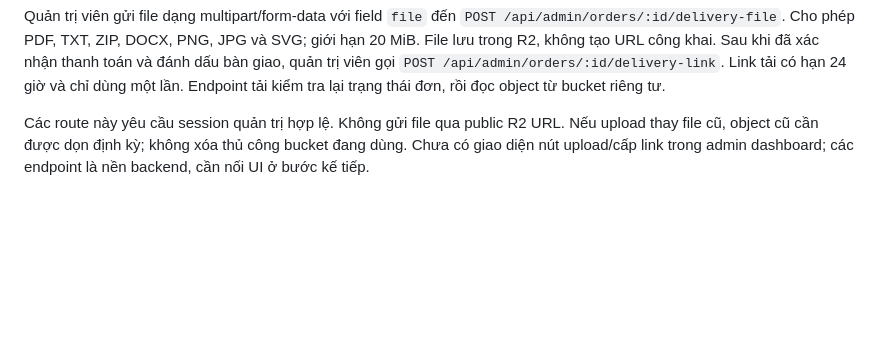
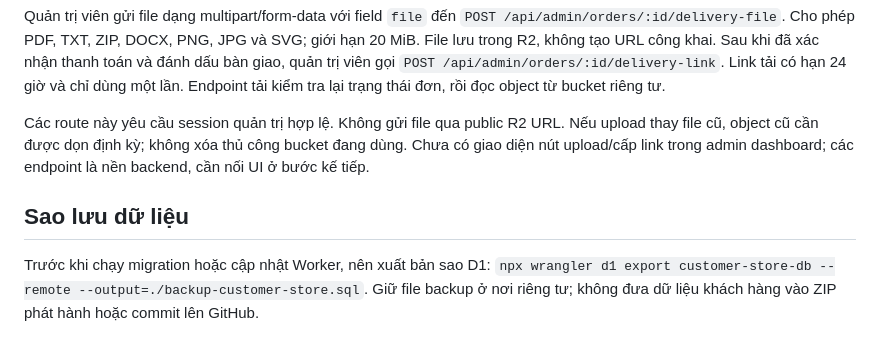
Before and after one commit to minishop-test/AI-Mini-Business, a Markdown page: platform/customer-site/README.md, the part around the change. Drawn GitHub-style; blank space fills up the shorter version.

Commit message:
Document private D1 export backup before database migrations

```diff
--- a/platform/customer-site/README.md
+++ b/platform/customer-site/README.md
@@ -98,3 +98,8 @@ Tạo bucket riêng: `npx wrangler r2 bucket create customer-store-private-deliv
 Quản trị viên gửi file dạng multipart/form-data với field `file` đến `POST /api/admin/orders/:id/delivery-file`. Cho phép PDF, TXT, ZIP, DOCX, PNG, JPG và SVG; giới hạn 20 MiB. File lưu trong R2, không tạo URL công khai. Sau khi đã xác nhận thanh toán và đánh dấu bàn giao, quản trị viên gọi `POST /api/admin/orders/:id/delivery-link`. Link tải có hạn 24 giờ và chỉ dùng một lần. Endpoint tải kiểm tra lại trạng thái đơn, rồi đọc object từ bucket riêng tư.
 
 Các route này yêu cầu session quản trị hợp lệ. Không gửi file qua public R2 URL. Nếu upload thay file cũ, object cũ cần được dọn định kỳ; không xóa thủ công bucket đang dùng. Chưa có giao diện nút upload/cấp link trong admin dashboard; các endpoint là nền backend, cần nối UI ở bước kế tiếp.
+
+## Sao lưu dữ liệu
+Trước khi chạy migration hoặc cập nhật Worker, nên xuất bản sao D1:
+`npx wrangler d1 export customer-store-db --remote --output=./backup-customer-store.sql`.
+Giữ file backup ở nơi riêng tư; không đưa dữ liệu khách hàng vào ZIP phát hành hoặc commit lên GitHub.
```
